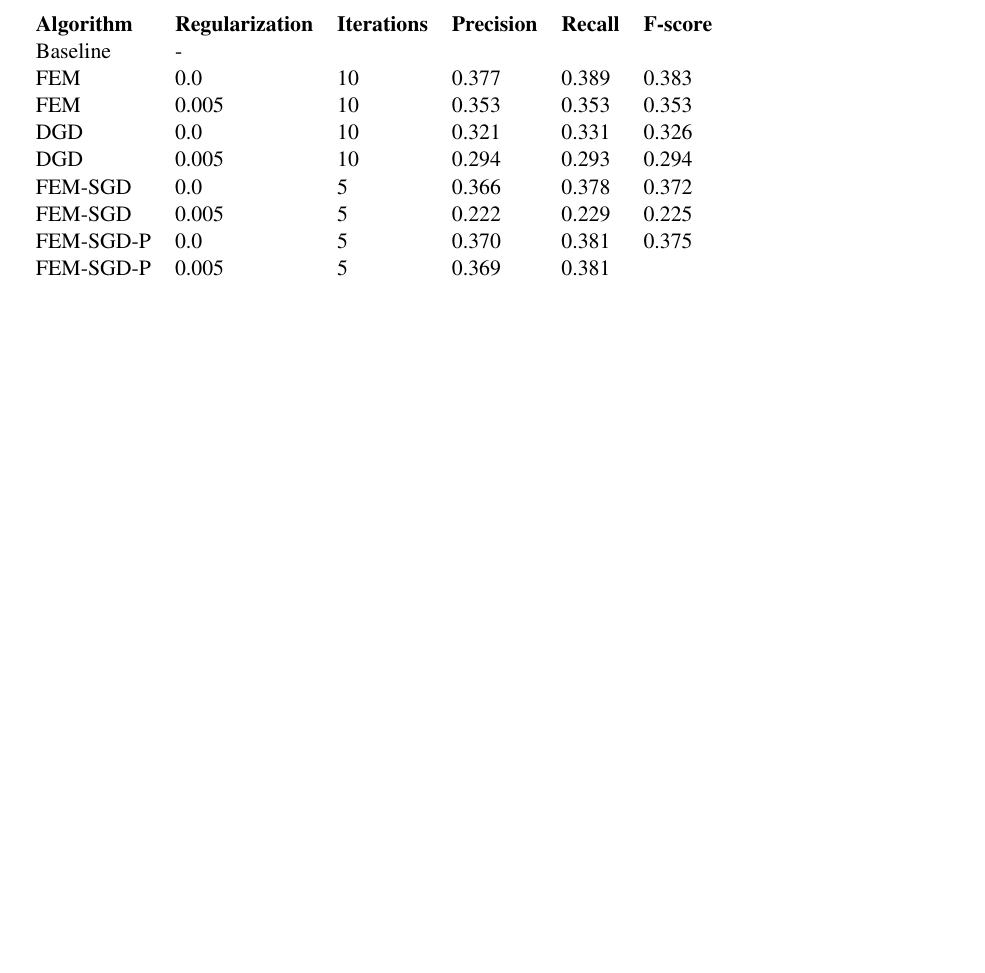
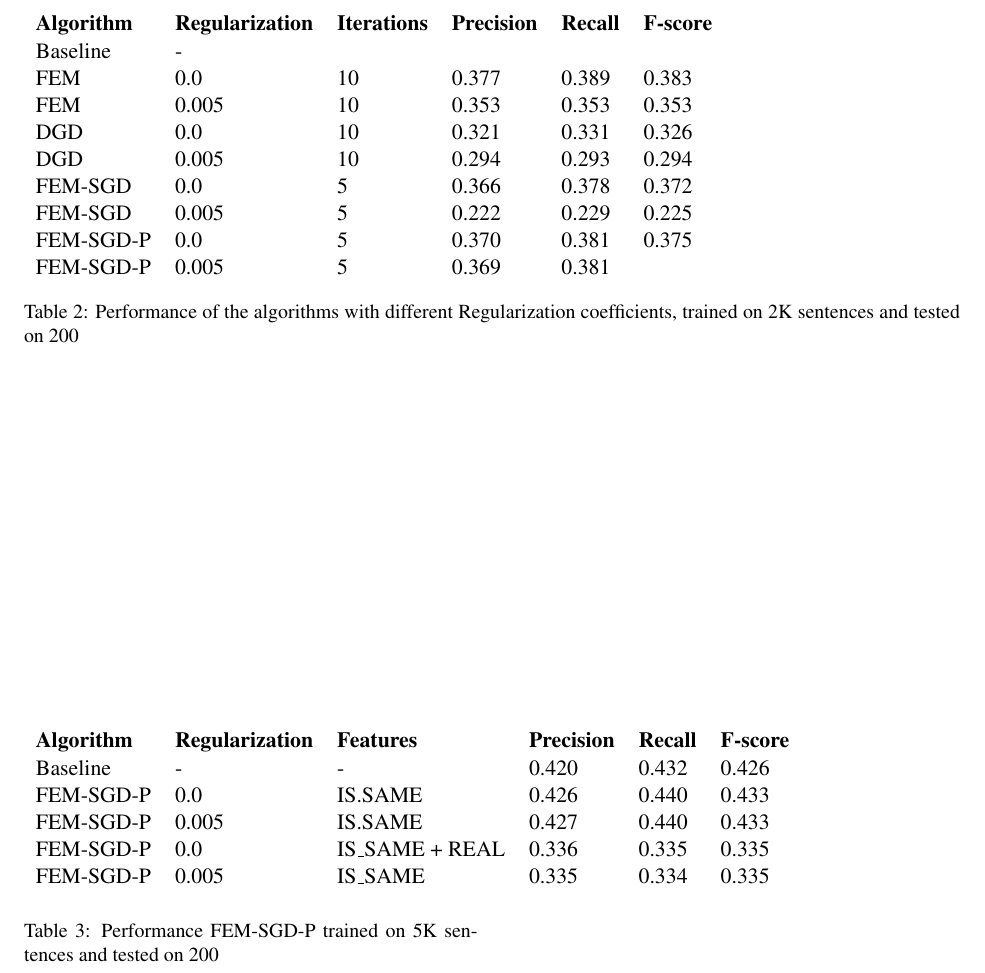
Before and after one commit to arendu-zz/Featurized-Word-Alignment, a LaTeX paper (writeup/final/finalreport.tex): part of page 6 of 6, cut so that both start at the same text, the shorter picture padded with empty space. Compiled offline with pdfLaTeX.

Commit message:
added 3rd table and captions

```diff
--- a/writeup/final/finalreport.tex
+++ b/writeup/final/finalreport.tex
@@ -233,7 +233,25 @@ FEM-SGD            & 0.005                   & 5                   & 0.222
 FEM-SGD-P   & 0.0                     & 5                   & 0.370              & 0.381           & 0.375            \\
 FEM-SGD-P   & 0.005                   & 5                   & 0.369              & 0.381           &
 \end{tabular}
+\label{tab:rc}
+\caption{Performance of the algorithms with different Regularization coefficients, trained on 2K sentences and tested on 200}
 \end{table*}
+
+
+
+\begin{table}[h]
+\begin{tabular}{llllll}
+\textbf{Algorithm} & \textbf{Regularization} & \textbf{Features} & \textbf{Precision} & \textbf{Recall} & \textbf{F-score} \\
+Baseline           & -                       & -                 & 0.420              & 0.432           & 0.426            \\
+FEM-SGD-P          & 0.0                     & IS.SAME           & 0.426              & 0.440           & 0.433            \\
+FEM-SGD-P          & 0.005                   & IS.SAME           & 0.427              & 0.440           & 0.433            \\
+FEM-SGD-P          & 0.0                     & IS\_SAME + REAL   & 0.336              & 0.335           & 0.335            \\
+FEM-SGD-P          & 0.005                   & IS\_SAME          & 0.335              & 0.334           & 0.335
+\end{tabular}
+\label{tab:sgdp}
+\caption{Performance FEM-SGD-P trained on 5K sentences and tested on 200}
+\end{table}
+
 
 \section{Comparison with Proposal}
 \bibliographystyle{naaclhlt2010}
```
Also changed, not shown: writeup/final/finalreport.tex (4 more changed lines).
